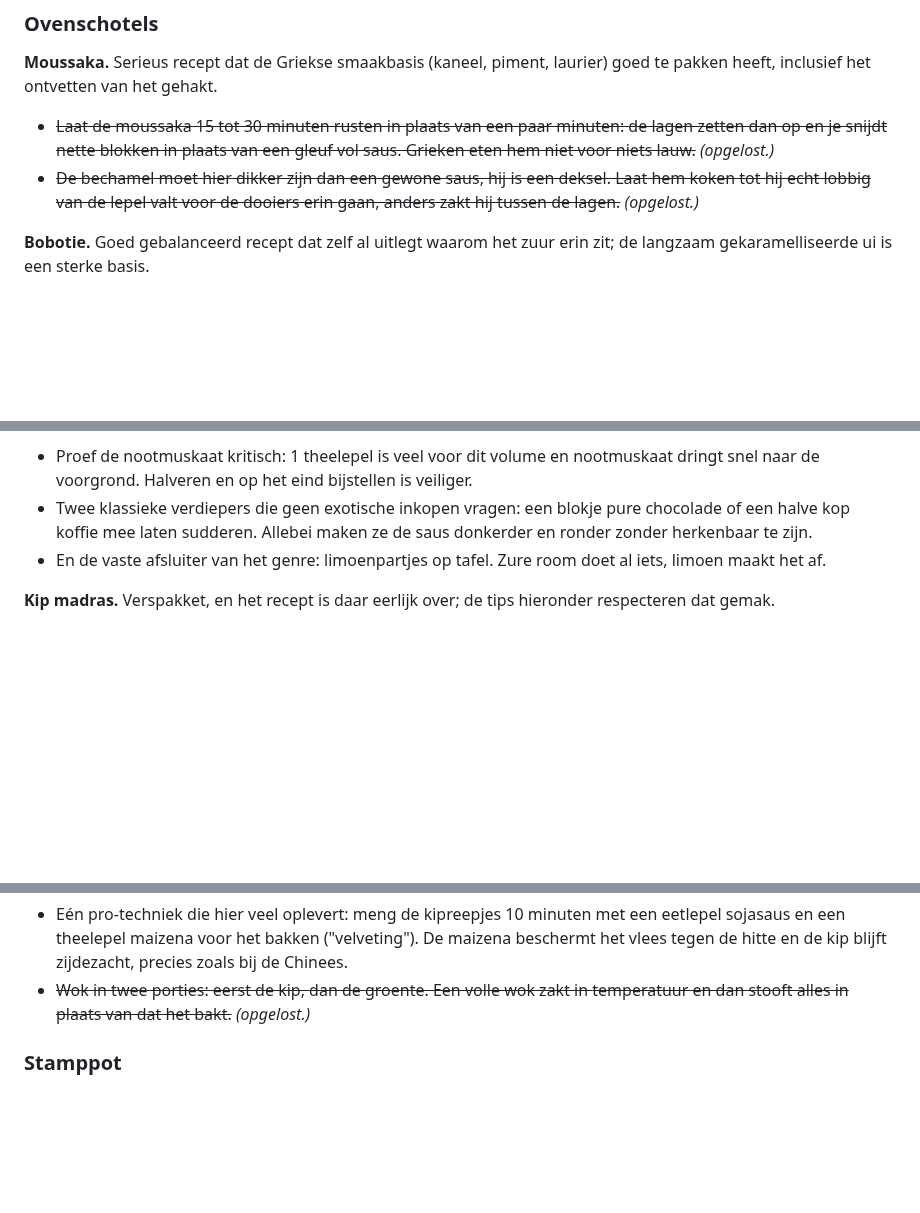
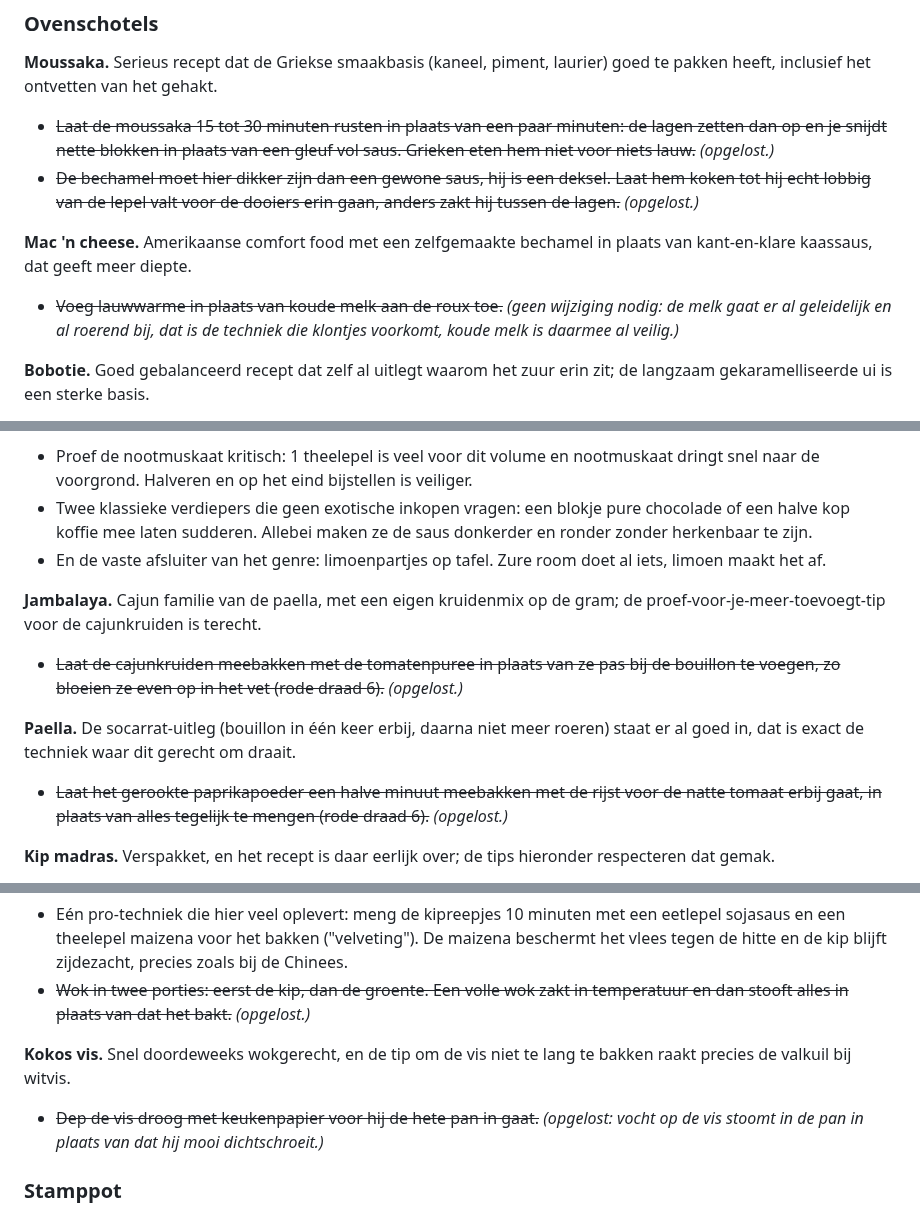
Before and after one commit to spoorcc/kookboek, a Markdown page: CHEF-REVIEW.md, 3 parts joined by grey strips. Drawn GitHub-style; blank space fills up the shorter version.

```diff
--- a/CHEF-REVIEW.md
+++ b/CHEF-REVIEW.md
@@ -204,6 +207,12 @@ laurier) goed te pakken heeft, inclusief het ontvetten van het gehakt.
 - ~~De bechamel moet hier dikker zijn dan een gewone saus, hij is een deksel.
   Laat hem koken tot hij echt lobbig van de lepel valt voor de dooiers erin
   gaan, anders zakt hij tussen de lagen.~~ *(opgelost.)*
+
+**Mac 'n cheese.** Amerikaanse comfort food met een zelfgemaakte bechamel in
+plaats van kant-en-klare kaassaus, dat geeft meer diepte.
+- ~~Voeg lauwwarme in plaats van koude melk aan de roux toe.~~ *(geen
+  wijziging nodig: de melk gaat er al geleidelijk en al roerend bij, dat is
+  de techniek die klontjes voorkomt, koude melk is daarmee al veilig.)*
 
 **Bobotie.** Goed gebalanceerd recept dat zelf al uitlegt waarom het zuur
 erin zit; de langzaam gekaramelliseerde ui is een sterke basis.
@@ -351,6 +371,19 @@ volgende-dag-tip is helemaal waar.
 
 
 
+**Jambalaya.** Cajun familie van de paella, met een eigen kruidenmix op de
+gram; de proef-voor-je-meer-toevoegt-tip voor de cajunkruiden is terecht.
+- ~~Laat de cajunkruiden meebakken met de tomatenpuree in plaats van ze pas
+  bij de bouillon te voegen, zo bloeien ze even op in het vet (rode draad
+  6).~~ *(opgelost.)*
+
+**Paella.** De socarrat-uitleg (bouillon in één keer erbij, daarna niet meer
+roeren) staat er al goed in, dat is exact de techniek waar dit gerecht om
+draait.
+- ~~Laat het gerookte paprikapoeder een halve minuut meebakken met de rijst
+  voor de natte tomaat erbij gaat, in plaats van alles tegelijk te mengen
+  (rode draad 6).~~ *(opgelost.)*
+
 **Kip madras.** Verspakket, en het recept is daar eerlijk over; de tips
 hieronder respecteren dat gemak.
 - Kipdijfilet in plaats van kipfilet is bij stoofcurry's altijd de betere
@@ -367,6 +400,12 @@ van de cashewnoten is netjes.
   blijft zijdezacht, precies zoals bij de Chinees.
 - ~~Wok in twee porties: eerst de kip, dan de groente. Een volle wok zakt in
   temperatuur en dan stooft alles in plaats van dat het bakt.~~ *(opgelost.)*
+
+**Kokos vis.** Snel doordeweeks wokgerecht, en de tip om de vis niet te lang
+te bakken raakt precies de valkuil bij witvis.
+- ~~Dep de vis droog met keukenpapier voor hij de hete pan in gaat.~~
+  *(opgelost: vocht op de vis stoomt in de pan in plaats van dat hij mooi
+  dichtschroeit.)*
 
 ### Stamppot
 
```
Also changed, not shown: other parts of CHEF-REVIEW.md (+80 -0 lines), chef-review.md (deleted, +0 -96 lines).
